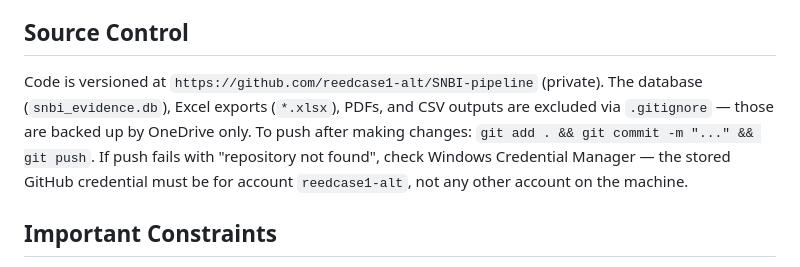
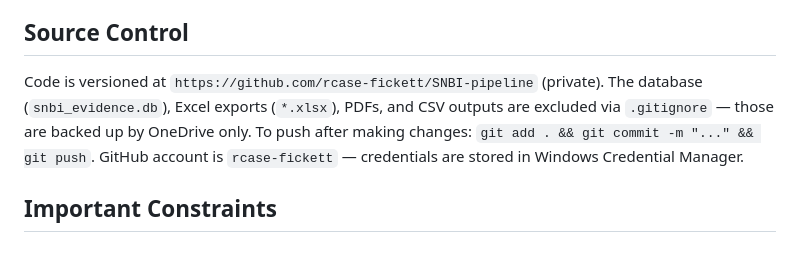
Before and after one commit to rcase-fickett/SNBI-pipeline, a Markdown page: CLAUDE.md, the part around the change. GitHub-like rendering.

Commit message:
Update repo URL to rcase-fickett account

```diff
--- a/CLAUDE.md
+++ b/CLAUDE.md
@@ -134,7 +134,7 @@ Evidence rows use `feature_id` to distinguish: `PRIMARY` (bridge-level), `WORK:Y
 
 ## Source Control
 
-Code is versioned at `https://github.com/reedcase1-alt/SNBI-pipeline` (private). The database (`snbi_evidence.db`), Excel exports (`*.xlsx`), PDFs, and CSV outputs are excluded via `.gitignore` — those are backed up by OneDrive only. To push after making changes: `git add . && git commit -m "..." && git push`. If push fails with "repository not found", check Windows Credential Manager — the stored GitHub credential must be for account `reedcase1-alt`, not any other account on the machine.
+Code is versioned at `https://github.com/rcase-fickett/SNBI-pipeline` (private). The database (`snbi_evidence.db`), Excel exports (`*.xlsx`), PDFs, and CSV outputs are excluded via `.gitignore` — those are backed up by OneDrive only. To push after making changes: `git add . && git commit -m "..." && git push`. GitHub account is `rcase-fickett` — credentials are stored in Windows Credential Manager.
 
 ## Important Constraints
 
```
